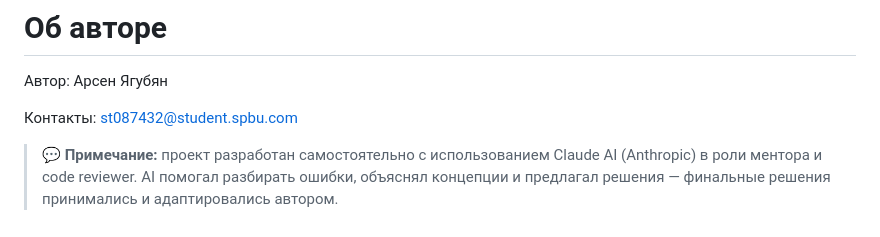
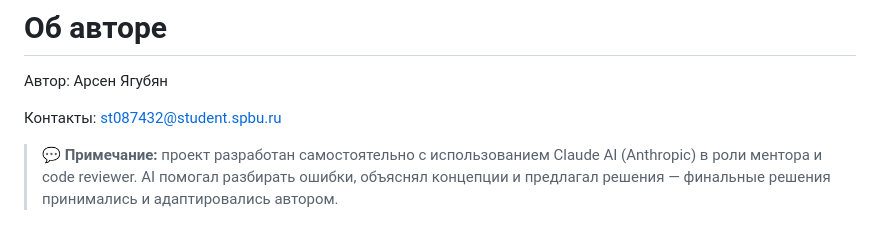
Before and after one commit to AlexShulzenberg/Lexa_app, a Markdown page: README.md, the part around the change. Drawn GitHub-style.

Commit message:
Fix: Corrected the e-mail in readme.md

```diff
--- a/README.md
+++ b/README.md
@@ -86,6 +86,6 @@ python manage.py runserver
 
 Автор: Арсен Ягубян
 
-Контакты: st087432@student.spbu.com
+Контакты: st087432@student.spbu.ru
 
 > 💬 **Примечание:** проект разработан самостоятельно с использованием Claude AI (Anthropic) в роли ментора и code reviewer. AI помогал разбирать ошибки, объяснял концепции и предлагал решения — финальные решения принимались и адаптировались автором.
```
